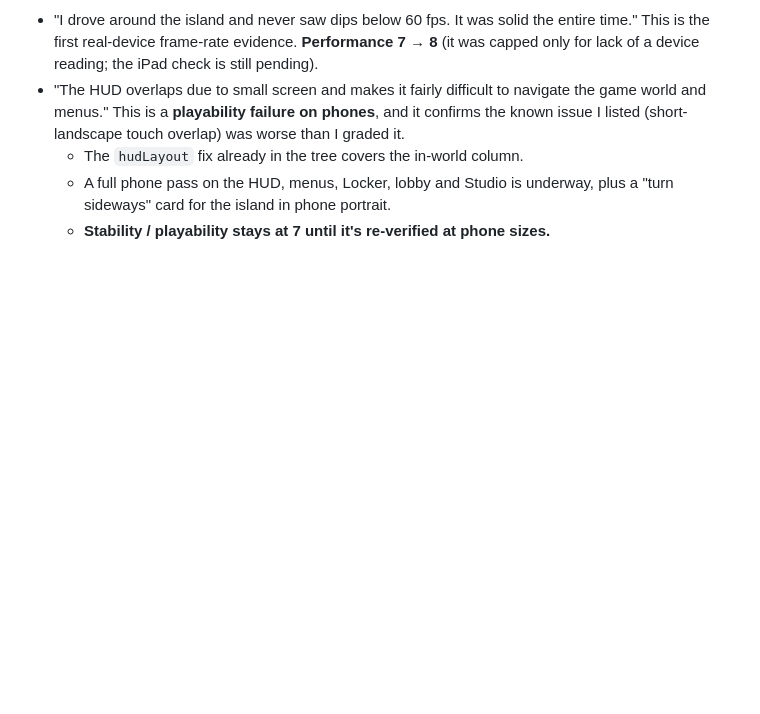
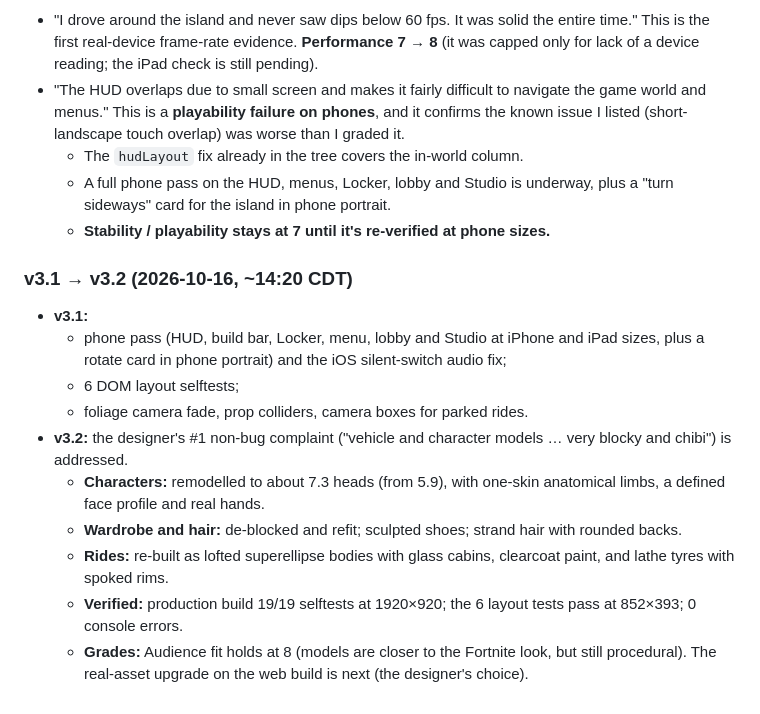
Before and after one commit to darthreckoner/sensory-town, a Markdown page: SCORECARD.md, the part around the change. Drawn GitHub-style; blank space fills up the shorter version.

Commit message:
v3.2: Fortnite-proportion characters + refit wardrobe/hair, lofted Fortnite-style rides, neck fix; prod 19/19 selftests, phone layouts pass
Co-Authored-By: Claude Opus 5.5 <noreply@anthropic.com>

```diff
--- a/SCORECARD.md
+++ b/SCORECARD.md
@@ -281,3 +281,15 @@ Rubric: locked in docs/V3_PLAN.md before any v3 code. Grades are integers, hones
   - The `hudLayout` fix already in the tree covers the in-world column.
   - A full phone pass on the HUD, menus, Locker, lobby and Studio is underway, plus a "turn sideways" card for the island in phone portrait.
   - **Stability / playability stays at 7 until it's re-verified at phone sizes.**
+
+### v3.1 → v3.2 (2026-10-16, ~14:20 CDT)
+- **v3.1:**
+  - phone pass (HUD, build bar, Locker, menu, lobby and Studio at iPhone and iPad sizes, plus a rotate card in phone portrait) and the iOS silent-switch audio fix;
+  - 6 DOM layout selftests;
+  - foliage camera fade, prop colliders, camera boxes for parked rides.
+- **v3.2:** the designer's #1 non-bug complaint ("vehicle and character models … very blocky and chibi") is addressed.
+  - **Characters:** remodelled to about 7.3 heads (from 5.9), with one-skin anatomical limbs, a defined face profile and real hands.
+  - **Wardrobe and hair:** de-blocked and refit; sculpted shoes; strand hair with rounded backs.
+  - **Rides:** re-built as lofted superellipse bodies with glass cabins, clearcoat paint, and lathe tyres with spoked rims.
+  - **Verified:** production build 19/19 selftests at 1920×920; the 6 layout tests pass at 852×393; 0 console errors.
+  - **Grades:** Audience fit holds at 8 (models are closer to the Fortnite look, but still procedural). The real-asset upgrade on the web build is next (the designer's choice).
```
